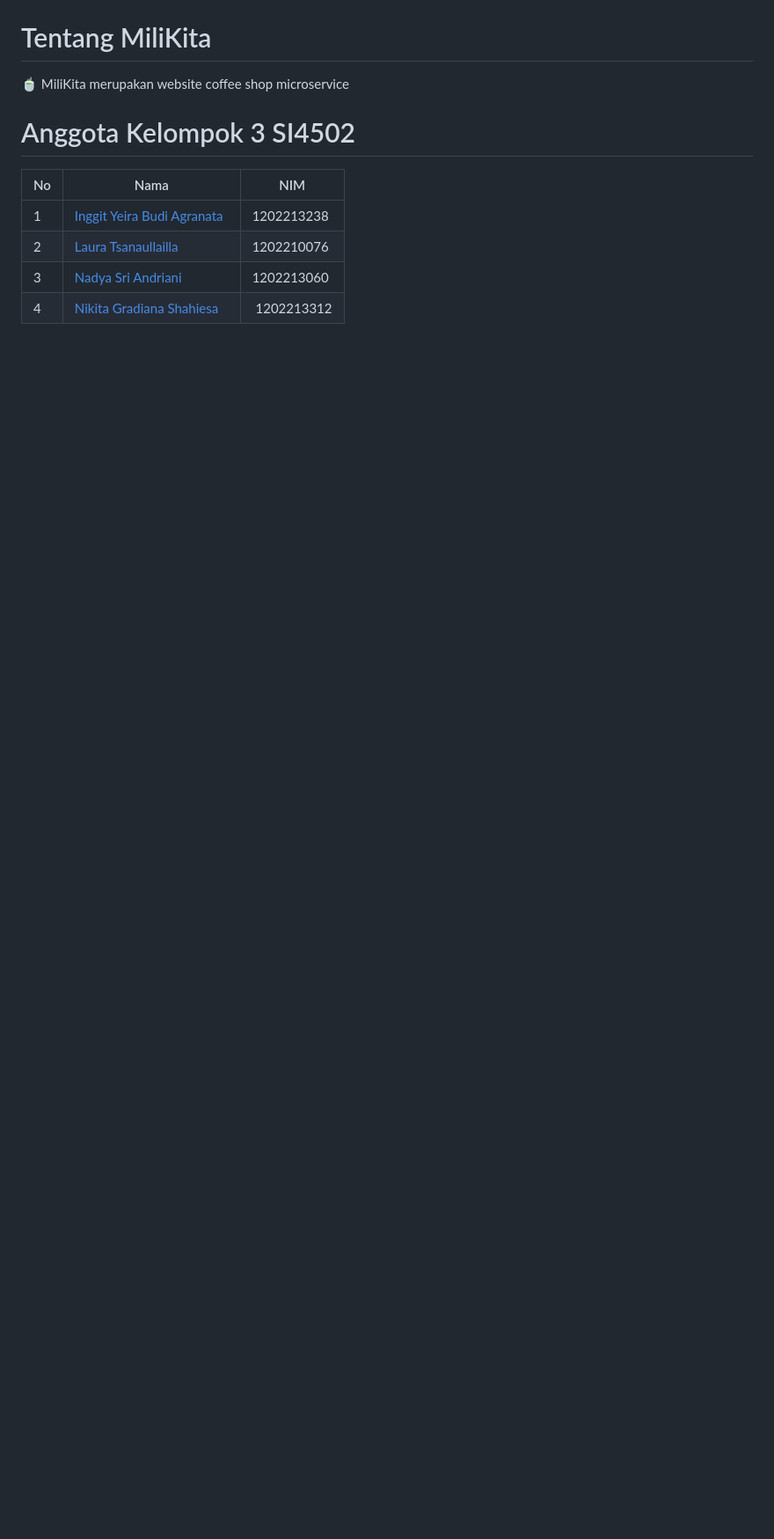
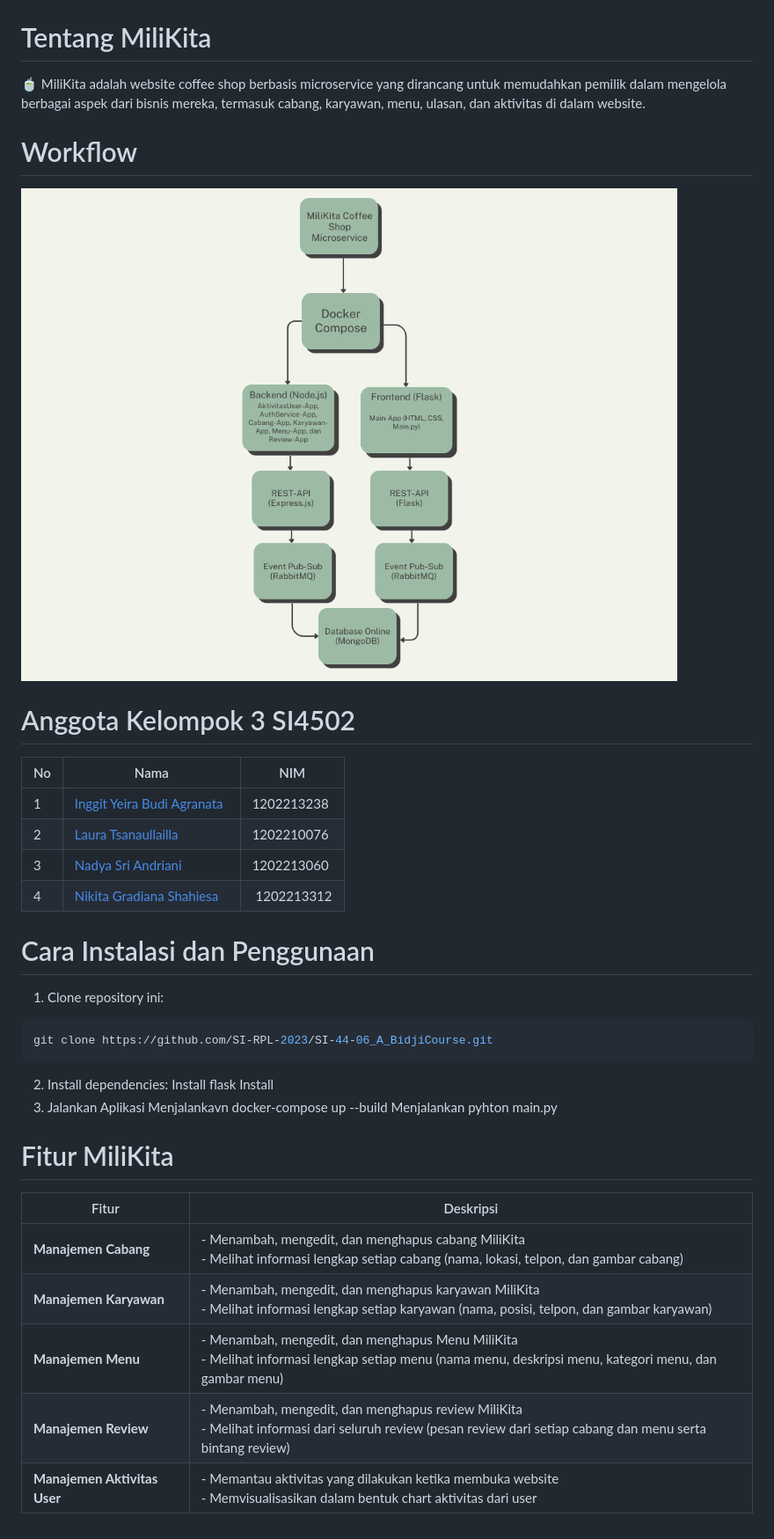
Before and after one commit to inggityeira/MiliKita-App, a Markdown page: README.md, the part around the change printed below. Shown: that part at 88% size. Rendered like a GitHub page; pictures changed too: Workflow.png (added); blank space fills up the shorter version.

````diff
--- a/README.md
+++ b/README.md
@@ -1,6 +3,9 @@
 # Tentang MiliKita
 
-🍵 MiliKita merupakan website coffee shop microservice
+🍵 MiliKita adalah website coffee shop berbasis microservice yang dirancang untuk memudahkan pemilik dalam mengelola berbagai aspek dari bisnis mereka, termasuk cabang, karyawan, menu, ulasan, dan aktivitas di dalam website.
+
+# Workflow
+<img src="Workflow.png" />
 
 # Anggota Kelompok 3 SI4502
 
@@ -10,3 +15,24 @@
 | 2   | [Laura Tsanaullailla](https://www.instagram.com/lauratsna)             | 1202210076 |
 | 3   | [Nadya Sri Andriani](https://www.instagram.com/nadyasaaa__) | 1202213060 |
 | 4   | [Nikita Gradiana Shahiesa](https://www.instagram.com/nikitagradianas)     | 1202213312
+
+# Cara Instalasi dan Penggunaan
+1. Clone repository ini:
+```bash
+git clone https://github.com/SI-RPL-2023/SI-44-06_A_BidjiCourse.git
+```
+2. Install dependencies:
+  Install flask
+  Install
+3. Jalankan Aplikasi
+Menjalankavn docker-compose up --build
+Menjalankan pyhton main.py
+
+# Fitur MiliKita
+| Fitur                    | Deskripsi                                                                                                     |
+|--------------------------|---------------------------------------------------------------------------------------------------------------|
+| **Manajemen Cabang**     | - Menambah, mengedit, dan menghapus cabang MiliKita<br>- Melihat informasi lengkap setiap cabang (nama, lokasi, telpon, dan gambar cabang)       |
+| **Manajemen Karyawan**   | - Menambah, mengedit, dan menghapus karyawan MiliKita<br>- Melihat informasi lengkap setiap karyawan (nama, posisi, telpon, dan gambar karyawan)  |
+| **Manajemen Menu**       | - Menambah, mengedit, dan menghapus Menu MiliKita<br>- Melihat informasi lengkap setiap menu (nama menu, deskripsi menu, kategori menu, dan gambar menu)  |
+| **Manajemen Review**     | - Menambah, mengedit, dan menghapus review MiliKita<br>- Melihat informasi dari seluruh review (pesan review dari setiap cabang dan menu serta bintang review) |
+| **Manajemen Aktivitas User** | - Memantau aktivitas yang dilakukan ketika membuka website<br>- Memvisualisasikan dalam bentuk chart aktivitas dari user                             |
````
Also changed, not shown: other parts of README.md (+2 -0 lines).
